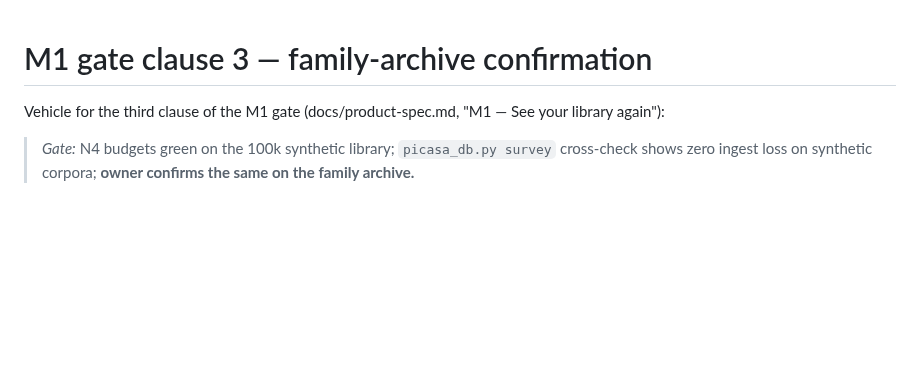
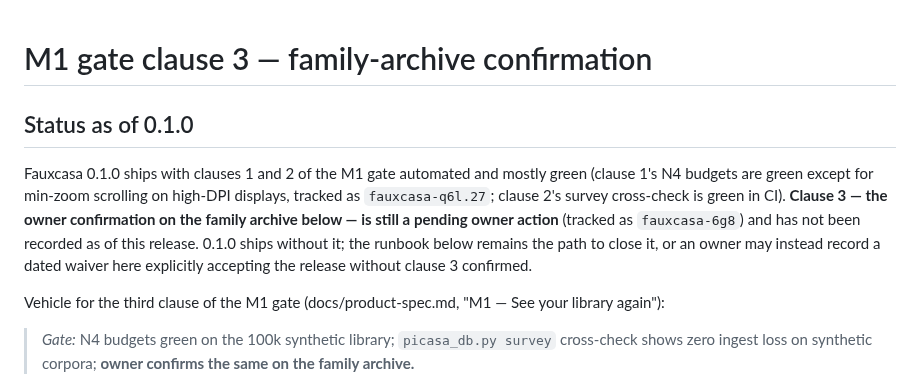
Before and after one commit to maphew/fauxcasa, a Markdown page: docs/m1-gate-confirmation.md, the part around the change. GitHub-like rendering; blank space fills up the shorter version.

Commit message:
docs(m1-gate): add 0.1.0 status paragraph above confirmation record (fauxcasa-ez2.8)
State where the three M1 gate clauses stand at 0.1.0: clauses 1-2 are
automated and mostly green (min-zoom high-DPI tracked as
fauxcasa-q6l.27); clause 3 (owner family-archive confirmation,
fauxcasa-6g8) is still pending and 0.1.0 ships without it.

Agent-Signature: claude-sonnet-5-medium on behalf of matt wilkie
Co-Authored-By: Claude Fable 5.1 <noreply@anthropic.com>
Claude-Session: https://claude.ai/code/session_01QPiYU41H92KSUbiy7VT3Q3

```diff
--- a/docs/m1-gate-confirmation.md
+++ b/docs/m1-gate-confirmation.md
@@ -1,4 +1,16 @@
 # M1 gate clause 3 — family-archive confirmation
+
+## Status as of 0.1.0
+
+Fauxcasa 0.1.0 ships with clauses 1 and 2 of the M1 gate automated and
+mostly green (clause 1's N4 budgets are green except for min-zoom
+scrolling on high-DPI displays, tracked as `fauxcasa-q6l.27`; clause 2's
+survey cross-check is green in CI). **Clause 3 — the owner confirmation on
+the family archive below — is still a pending owner action** (tracked as
+`fauxcasa-6g8`) and has not been recorded as of this release. 0.1.0 ships
+without it; the runbook below remains the path to close it, or an owner
+may instead record a dated waiver here explicitly accepting the release
+without clause 3 confirmed.
 
 Vehicle for the third clause of the M1 gate (docs/product-spec.md, "M1 —
 See your library again"):
```
